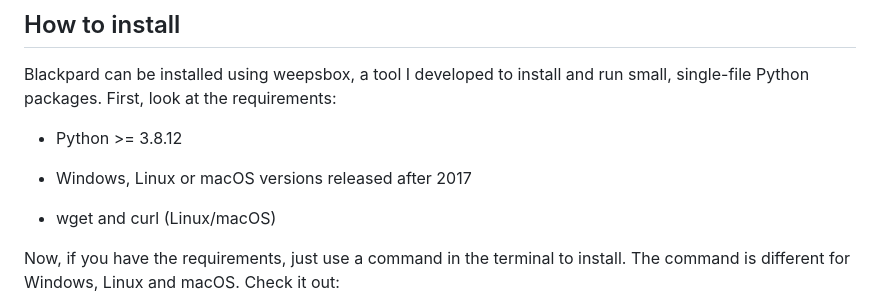
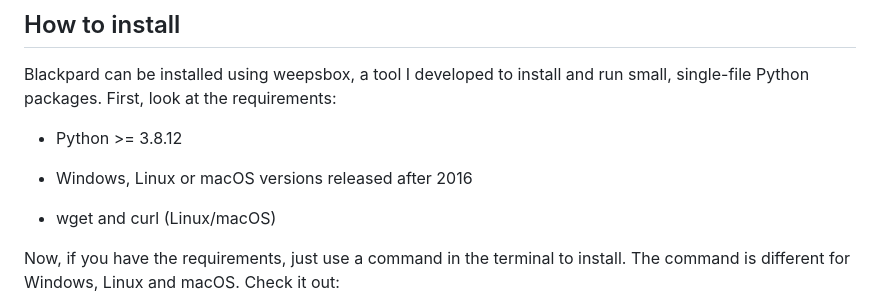
Before and after one commit to simplyYan/Blackpard, a Markdown page: README.md, the part around the change. GitHub-like rendering.

```diff
--- a/README.md
+++ b/README.md
@@ -11,7 +11,7 @@ Blackpard can be installed using weepsbox, a tool I developed to install and run
 
 - Python >= 3.8.12
 
-- Windows, Linux or macOS versions released after 2017
+- Windows, Linux or macOS versions released after 2016
 
 - wget and curl (Linux/macOS)
 
```
